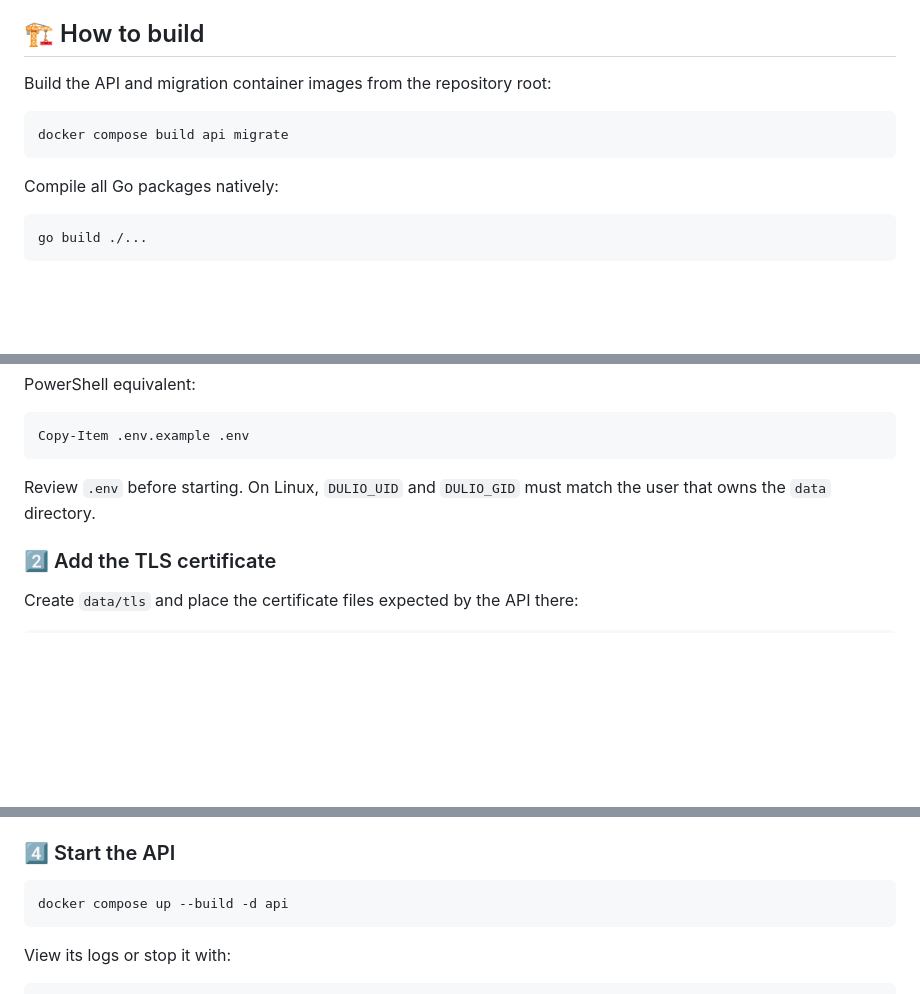
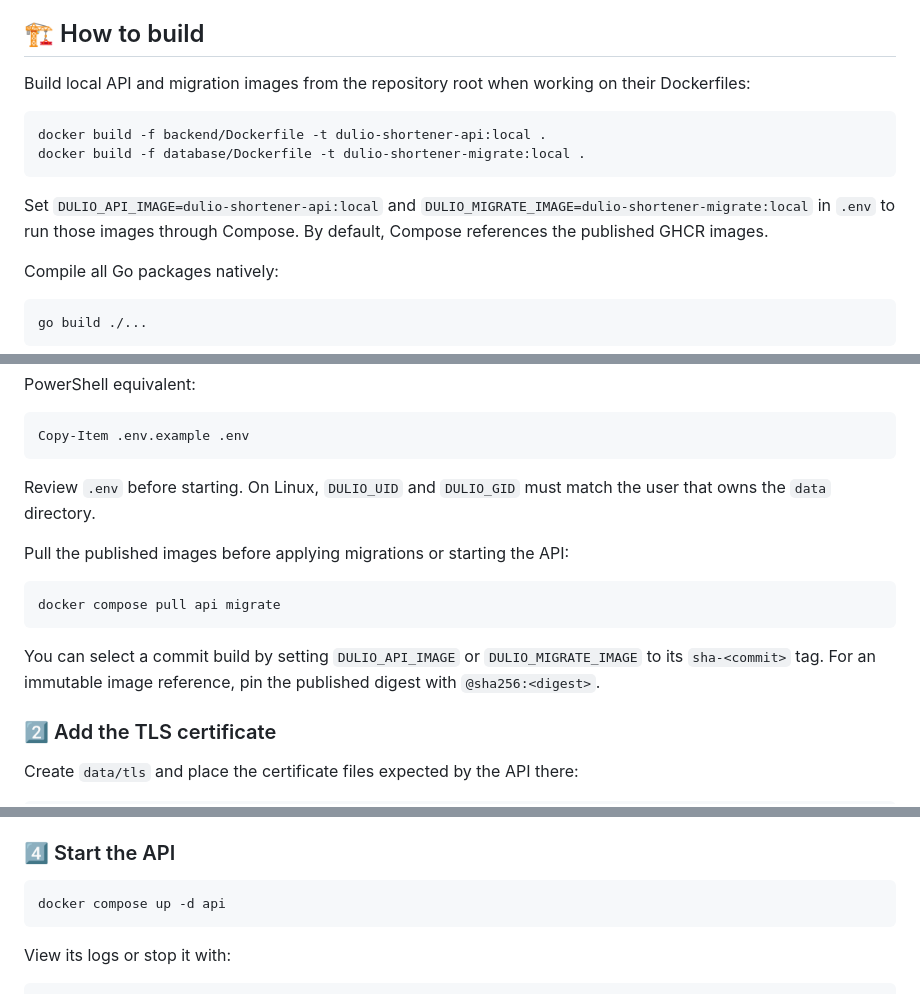
Before and after one commit to DulioShortener/Shortener, a Markdown page: README.md, 3 parts joined by grey strips. GitHub-like rendering; blank space fills up the shorter version.

Commit message:
Document image build and deployment commands

````diff
--- a/README.md
+++ b/README.md
@@ -38,11 +38,17 @@ For native development:
 
 ## 🏗️ How to build
 
-Build the API and migration container images from the repository root:
+Build local API and migration images from the repository root when working on
+their Dockerfiles:
 
 ```sh
-docker compose build api migrate
+docker build -f backend/Dockerfile -t dulio-shortener-api:local .
+docker build -f database/Dockerfile -t dulio-shortener-migrate:local .
 ```
+
+Set `DULIO_API_IMAGE=dulio-shortener-api:local` and
+`DULIO_MIGRATE_IMAGE=dulio-shortener-migrate:local` in `.env` to run those
+images through Compose. By default, Compose references the published GHCR images.
 
 Compile all Go packages natively:
 
@@ -91,6 +97,16 @@ Copy-Item .env.example .env
 Review `.env` before starting. On Linux, `DULIO_UID` and `DULIO_GID` must
 match the user that owns the `data` directory.
 
+Pull the published images before applying migrations or starting the API:
+
+```sh
+docker compose pull api migrate
+```
+
+You can select a commit build by setting `DULIO_API_IMAGE` or
+`DULIO_MIGRATE_IMAGE` to its `sha-<commit>` tag. For an immutable image
+reference, pin the published digest with `@sha256:<digest>`.
+
 ### 2️⃣ Add the TLS certificate
 
 Create `data/tls` and place the certificate files expected by the API there:
@@ -127,7 +143,7 @@ applies migrations automatically.
 ### 4️⃣ Start the API
 
 ```sh
-docker compose up --build -d api
+docker compose up -d api
 ```
 
 View its logs or stop it with:
````
